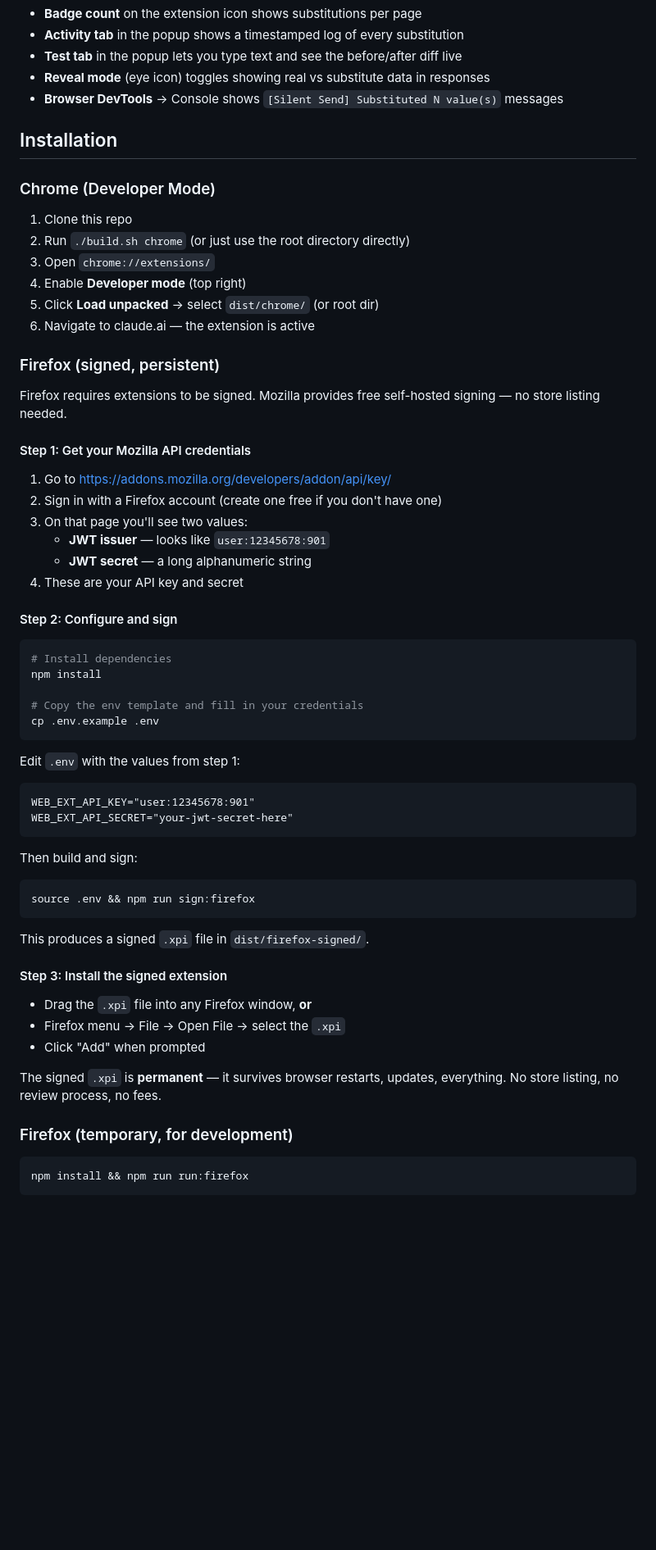
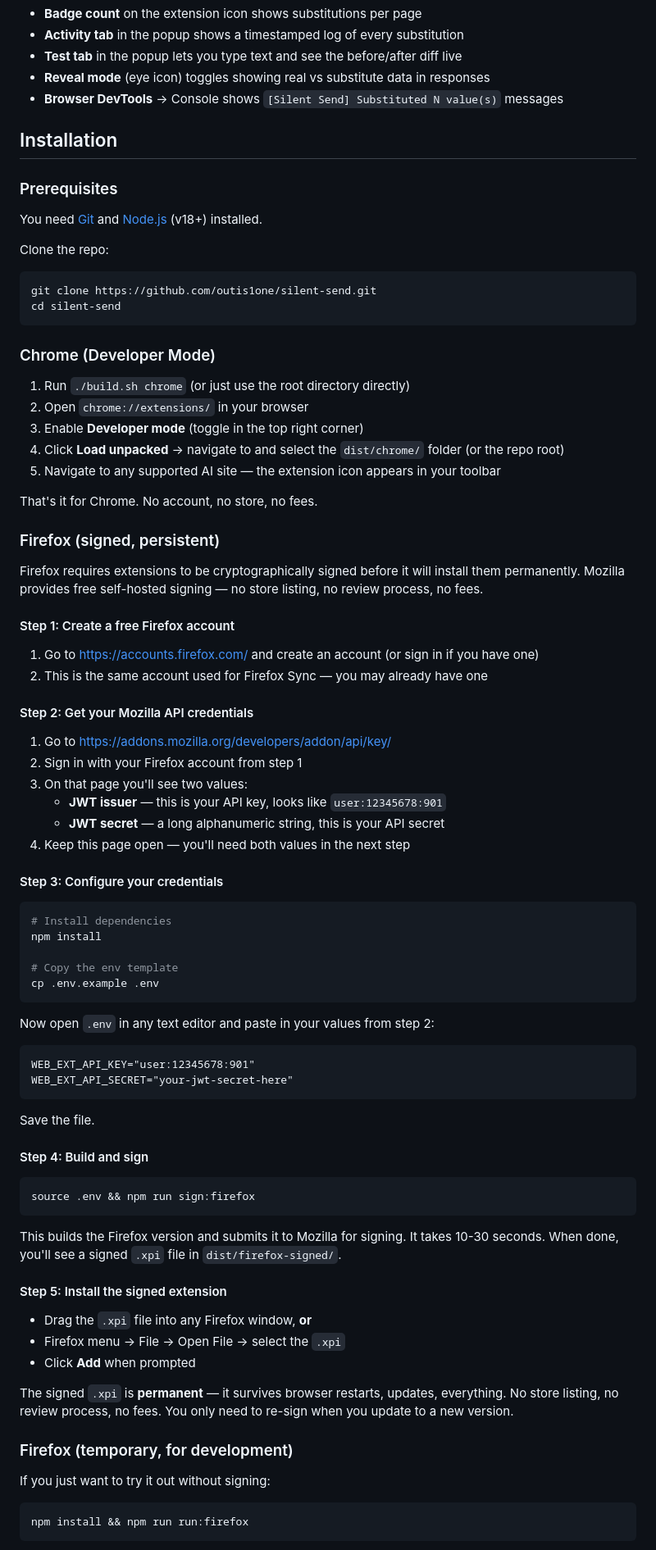
Before and after one commit to outis1one/silent-send, a Markdown page: README.md, the part around one of its changes. Shown at 82% size. Drawn GitHub-style; blank space fills up the shorter version.

Commit message:
docs: expand installation instructions and add tested status
Add clone instructions, prerequisites, and detailed step-by-step
Firefox signing walkthrough. Mark Claude as tested, all other
services (ChatGPT, Grok, Gemini, OpenWebUI) as untested.

https://claude.ai/code/session_01Dvgwe7XMoSxnWXkih8p1Cw

````diff
--- a/README.md
+++ b/README.md
@@ -47,59 +49,81 @@ A browser extension (Chrome + Firefox) that intercepts personal information and
 
 ## Installation
 
+### Prerequisites
+
+You need [Git](https://git-scm.com/downloads) and [Node.js](https://nodejs.org/) (v18+) installed.
+
+Clone the repo:
+```bash
+git clone https://github.com/outis1one/silent-send.git
+cd silent-send
+```
+
 ### Chrome (Developer Mode)
-1. Clone this repo
-2. Run `./build.sh chrome` (or just use the root directory directly)
-3. Open `chrome://extensions/`
-4. Enable **Developer mode** (top right)
-5. Click **Load unpacked** → select `dist/chrome/` (or root dir)
-6. Navigate to claude.ai — the extension is active
+
+1. Run `./build.sh chrome` (or just use the root directory directly)
+2. Open `chrome://extensions/` in your browser
+3. Enable **Developer mode** (toggle in the top right corner)
+4. Click **Load unpacked** → navigate to and select the `dist/chrome/` folder (or the repo root)
+5. Navigate to any supported AI site — the extension icon appears in your toolbar
+
+That's it for Chrome. No account, no store, no fees.
 
 ### Firefox (signed, persistent)
 
-Firefox requires extensions to be signed. Mozilla provides free self-hosted signing — no store listing needed.
+Firefox requires extensions to be cryptographically signed before it will install them permanently. Mozilla provides free self-hosted signing — no store listing, no review process, no fees.
 
-#### Step 1: Get your Mozilla API credentials
+#### Step 1: Create a free Firefox account
+
+1. Go to https://accounts.firefox.com/ and create an account (or sign in if you have one)
+2. This is the same account used for Firefox Sync — you may already have one
+
+#### Step 2: Get your Mozilla API credentials
 
 1. Go to https://addons.mozilla.org/developers/addon/api/key/
-2. Sign in with a Firefox account (create one free if you don't have one)
+2. Sign in with your Firefox account from step 1
 3. On that page you'll see two values:
-   - **JWT issuer** — looks like `user:12345678:901`
-   - **JWT secret** — a long alphanumeric string
-4. These are your API key and secret
+   - **JWT issuer** — this is your API key, looks like `user:12345678:901`
+   - **JWT secret** — a long alphanumeric string, this is your API secret
+4. Keep this page open — you'll need both values in the next step
 
-#### Step 2: Configure and sign
+#### Step 3: Configure your credentials
 
 ```bash
 # Install dependencies
 npm install
 
-# Copy the env template and fill in your credentials
+# Copy the env template
 cp .env.example .env
 ```
 
-Edit `.env` with the values from step 1:
+Now open `.env` in any text editor and paste in your values from step 2:
 ```
 WEB_EXT_API_KEY="user:12345678:901"
 WEB_EXT_API_SECRET="your-jwt-secret-here"
 ```
 
-Then build and sign:
+Save the file.
+
+#### Step 4: Build and sign
+
 ```bash
 source .env && npm run sign:firefox
 ```
 
-This produces a signed `.xpi` file in `dist/firefox-signed/`.
+This builds the Firefox version and submits it to Mozilla for signing. It takes 10-30 seconds. When done, you'll see a signed `.xpi` file in `dist/firefox-signed/`.
 
-#### Step 3: Install the signed extension
+#### Step 5: Install the signed extension
 
 - Drag the `.xpi` file into any Firefox window, **or**
 - Firefox menu → File → Open File → select the `.xpi`
-- Click "Add" when prompted
+- Click **Add** when prompted
 
-The signed `.xpi` is **permanent** — it survives browser restarts, updates, everything. No store listing, no review process, no fees.
+The signed `.xpi` is **permanent** — it survives browser restarts, updates, everything. No store listing, no review process, no fees. You only need to re-sign when you update to a new version.
 
 ### Firefox (temporary, for development)
+
+If you just want to try it out without signing:
 ```bash
 npm install && npm run run:firefox
 ```
````
Also changed, not shown: other parts of README.md (+10 -8 lines).
